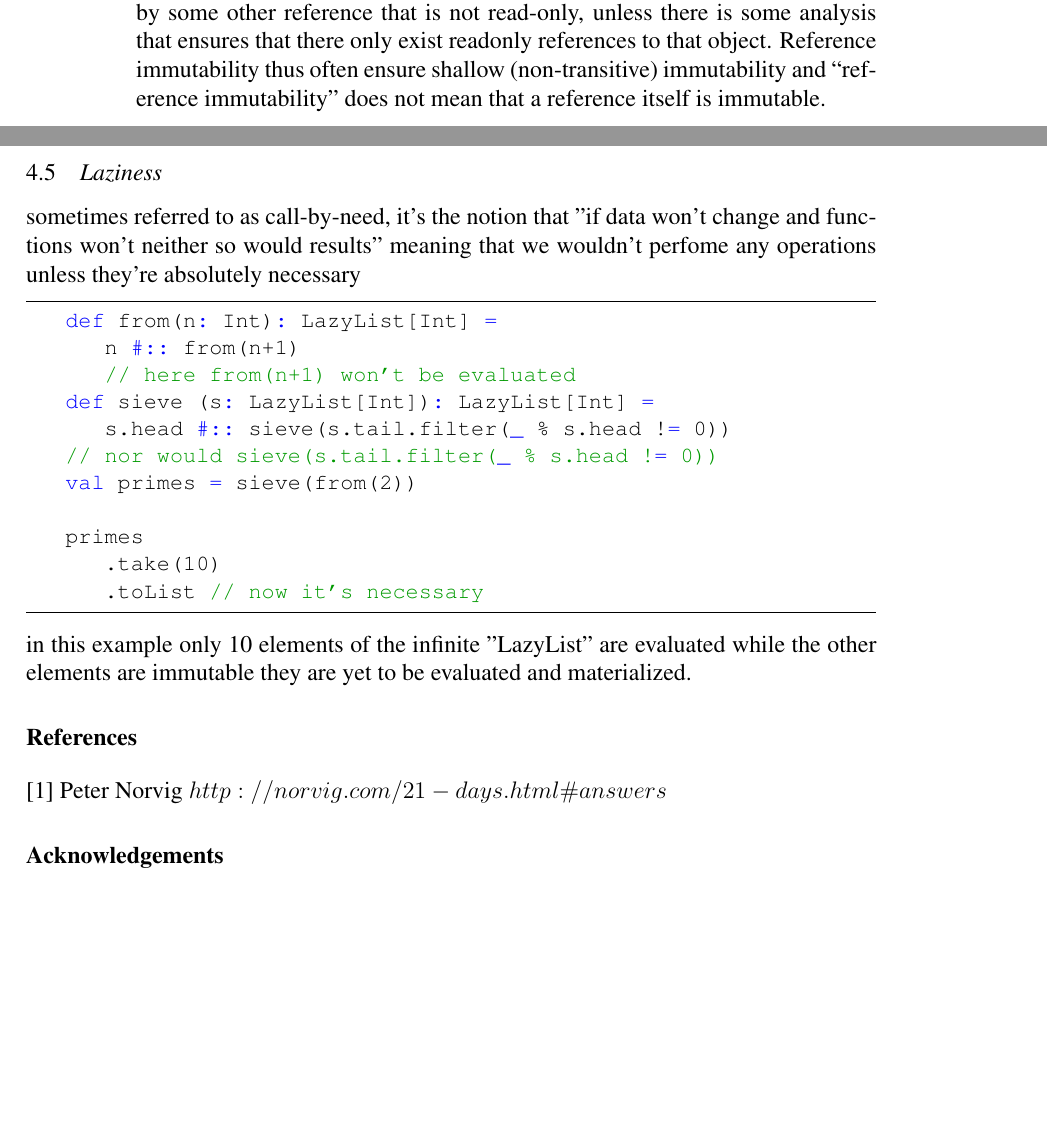
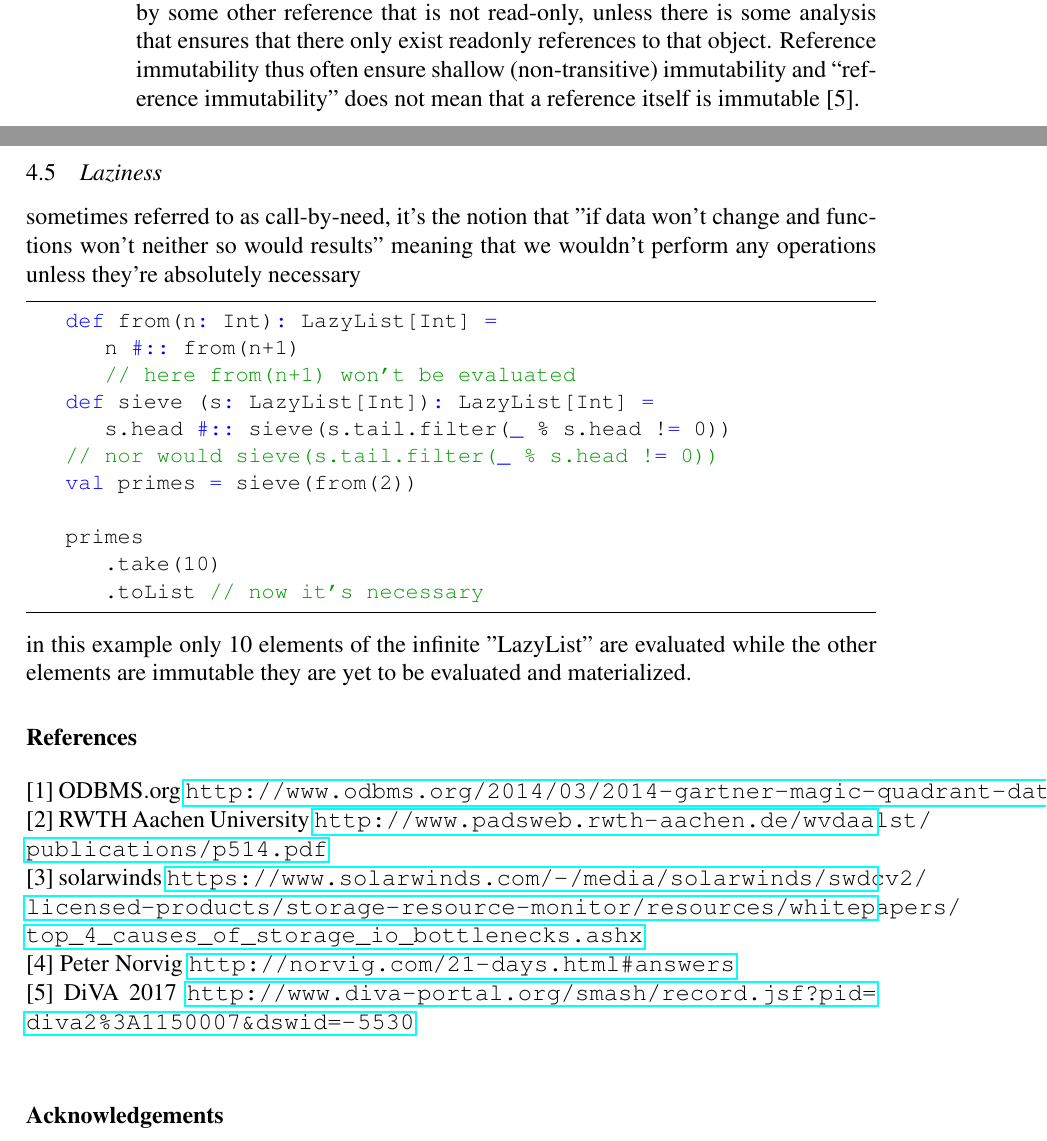
Before and after one commit to NasoohOlabi/Paper-on-Immutability, a LaTeX document (Paper.tex): two parts of pages 5 and 9 of 9, joined at a grey line, cut so that both start at the same text, the shorter picture padded with empty space. Compiled offline with pdfLaTeX.

Commit message:
Referenced it like the shit

```diff
--- a/Paper.tex
+++ b/Paper.tex
@@ -9,6 +9,7 @@
 \usepackage{tabularx}
 \usepackage{float}
 \usepackage{diagbox}
+\usepackage{hyperref}
 \usepackage{graphicx}
 \graphicspath{ {./images/} }
 \usepackage[style=authoryear-icomp,natbib=true,sortcites=true]{biblatex}% natbib=true so we can use natbib commands with biblatex
@@ -108,7 +109,7 @@ tabsize=3}
 \makeatother
 
 \title{\Huge{Complex State Management with Immutability}}
-\author{Nassouh AlOlabi - Dr.Yasser Rahal} \affil{nassouh.alolabi@hiast.edu.sy}
+\author{Nassouh AlOlabi, Dr.Yasser Rahal, Fahmi Alammareen} \affil{nassouh.alolabi@hiast.edu.sy}
 \setlength{\affilsep}{1pt}
 \date{}
 
@@ -317,7 +319,7 @@ There are different varieties of immutability used in practice today, which incl
     \end{description}
     \item Reference immutability (read-only references)
      \begin{itemize}
-    \item[] Languages with the support of reference immutability have the notion of read-only references. A readonly reference cannot mutate the object it is referring to. When all references to an object are readonly, then nothing can mutate the object, and the object is immutable. There are, however, often no guarantee that a referred to object is immutable because the object may still be mutated by some other reference that is not read-only, unless there is some analysis that ensures that there only exist readonly references to that object. Reference immutability thus often ensure shallow (non-transitive) immutability and “reference immutability” does not mean that a reference itself is immutable.
+    \item[] Languages with the support of reference immutability have the notion of read-only references. A readonly reference cannot mutate the object it is referring to. When all references to an object are readonly, then nothing can mutate the object, and the object is immutable. There are, however, often no guarantee that a referred to object is immutable because the object may still be mutated by some other reference that is not read-only, unless there is some analysis that ensures that there only exist readonly references to that object. Reference immutability thus often ensure shallow (non-transitive) immutability and “reference immutability” does not mean that a reference itself is immutable [5].
 \end{itemize}
 
 
@@ -451,7 +453,7 @@ Pure Functions serves as a (possibly infinite) lookup table mapping from one typ
 generally speaking $"someFunction"$ and $"otherFunction"$ could've done al sorts of things with $a$ (changing an element value, adding more elements, removing some elements, delete the pointer entirely ...) but if they were pure functions or like in this case using a some sort of a language guarantee (here it's $const$) $a$ will not be modified and in turns $total == sum(a,6)$ and overall our program would be easier to reason about.
 
 \subsection{Laziness}
-sometimes referred to as call-by-need, it's the notion that "if data won't change and functions won't neither so would results" meaning that we wouldn't perfome any operations unless they're absolutely necessary
+sometimes referred to as call-by-need, it's the notion that "if data won't change and functions won't neither so would results" meaning that we wouldn't perform any operations unless they're absolutely necessary
 \lstset{style=scala}
 \begin{lstlisting}
     def from(n: Int): LazyList[Int] =
@@ -492,7 +494,12 @@ in this example only 10 elements of the infinite "LazyList" are evaluated while
 % \subsection{elm}
 % sth
 \section*{References}
-[1] Peter Norvig $http://norvig.com/21-days.html\#answers$
+[1] ODBMS.org \url{http://www.odbms.org/2014/03/2014-gartner-magic-quadrant-data-warehouse-database-management-systems/} \newline
+[2] RWTH Aachen University \url{http://www.padsweb.rwth-aachen.de/wvdaalst/publications/p514.pdf} \newline
+[3] solarwinds \url{https://www.solarwinds.com/-/media/solarwinds/swdcv2/licensed-products/storage-resource-monitor/resources/whitepapers/top_4_causes_of_storage_io_bottlenecks.ashx} \newline
+[4] Peter Norvig \url{http://norvig.com/21-days.html\#answers} \newline
+[5] DiVA 2017 \url{http://www.diva-portal.org/smash/record.jsf?pid=diva2\%3A1150007\&dswid=-5530} \newline
+
 
 %TODO: talk about referential transparency
 %TODO: use these links:
```
Also changed, not shown: Paper.tex (13 more changed lines).
